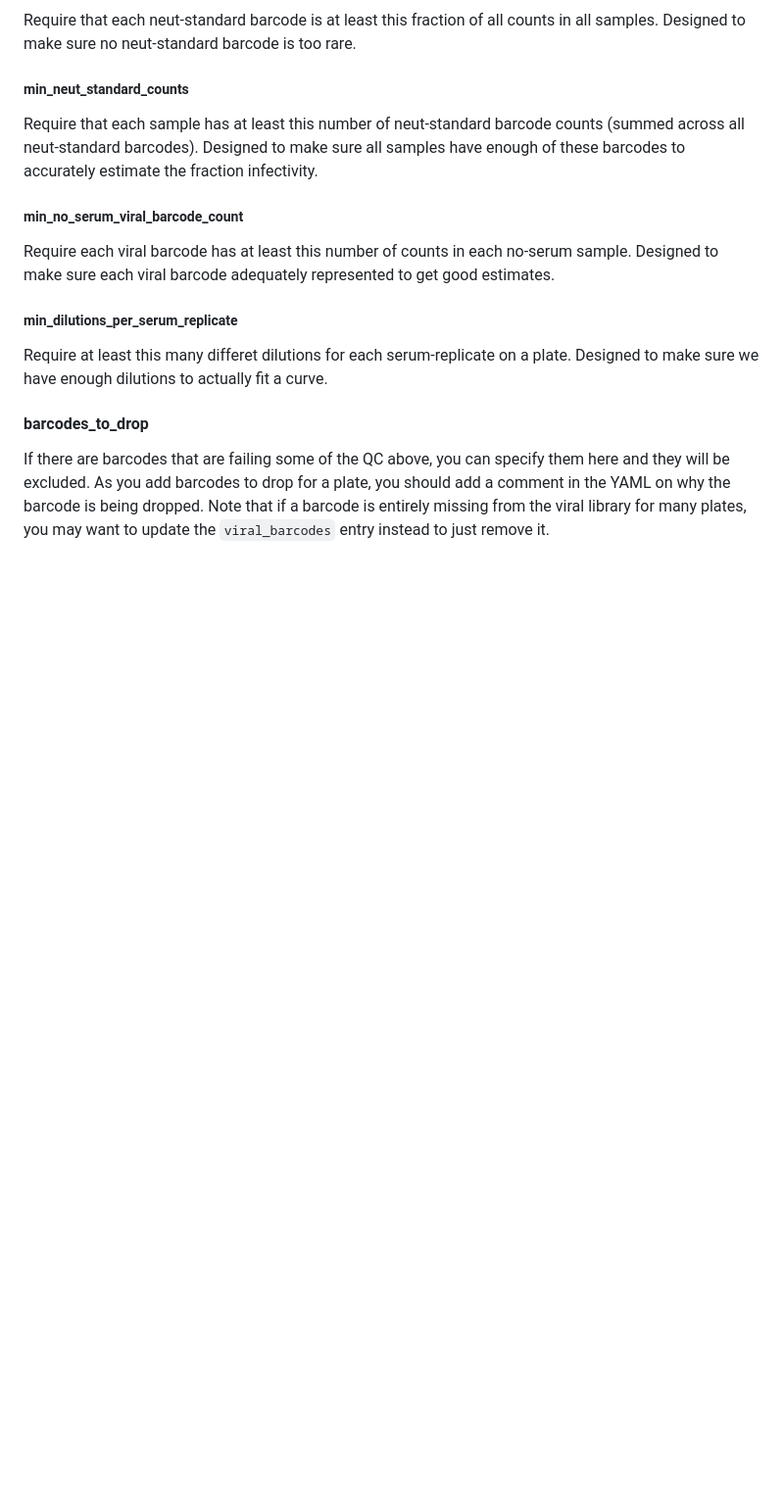
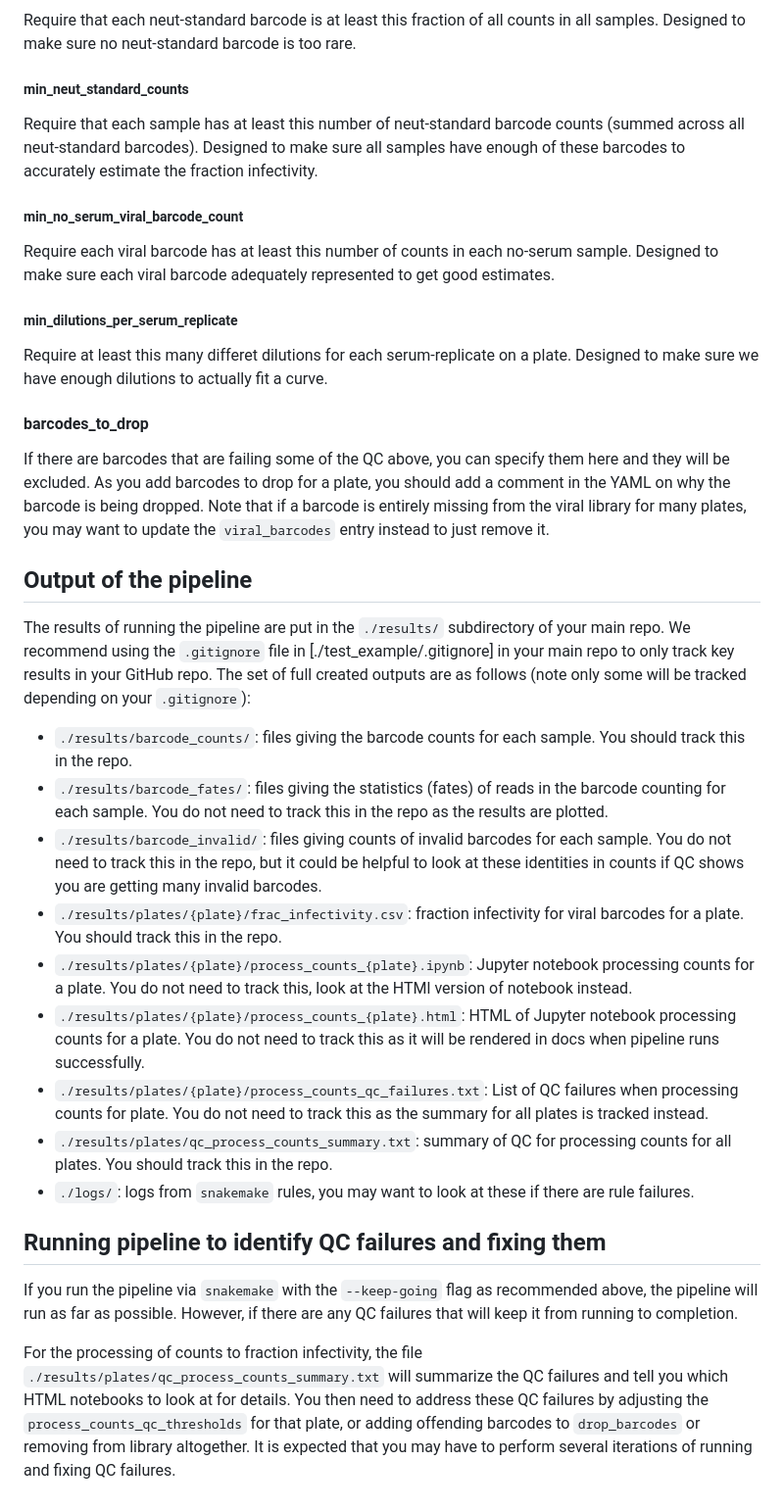
Before and after one commit to jbloomlab/seqneut-pipeline, a Markdown page: README.md, the part around the change. Shown at 98% size. Rendered like a GitHub page; blank space fills up the shorter version.

```diff
--- a/README.md
+++ b/README.md
@@ -260,3 +260,26 @@ Designed to make sure we have enough dilutions to actually fit a curve.
 If there are barcodes that are failing some of the QC above, you can specify them here and they will be excluded.
 As you add barcodes to drop for a plate, you should add a comment in the YAML on why the barcode is being dropped.
 Note that if a barcode is entirely missing from the viral library for many plates, you may want to update the `viral_barcodes` entry instead to just remove it.
+
+## Output of the pipeline
+The results of running the pipeline are put in the `./results/` subdirectory of your main repo.
+We recommend using the `.gitignore` file in [./test_example/.gitignore] in your main repo to only track key results in your GitHub repo.
+The set of full created outputs are as follows (note only some will be tracked depending on your `.gitignore`):
+
+  - `./results/barcode_counts/`: files giving the barcode counts for each sample. You should track this in the repo.
+  - `./results/barcode_fates/`: files giving the statistics (fates) of reads in the barcode counting for each sample. You do not need to track this in the repo as the results are plotted.
+  - `./results/barcode_invalid/`: files giving counts of invalid barcodes for each sample. You do not need to track this in the repo, but it could be helpful to look at these identities in counts if QC shows you are getting many invalid barcodes.
+  - `./results/plates/{plate}/frac_infectivity.csv`: fraction infectivity for viral barcodes for a plate. You should track this in the repo.
+  - `./results/plates/{plate}/process_counts_{plate}.ipynb`: Jupyter notebook processing counts for a plate. You do not need to track this, look at the HTMl version of notebook instead.
+  - `./results/plates/{plate}/process_counts_{plate}.html`: HTML of Jupyter notebook processing counts for a plate. You do not need to track this as it will be rendered in docs when pipeline runs successfully.
+  - `./results/plates/{plate}/process_counts_qc_failures.txt`: List of QC failures when processing counts for plate. You do not need to track this as the summary for all plates is tracked instead.
+  - `./results/plates/qc_process_counts_summary.txt`: summary of QC for processing counts for all plates. You should track this in the repo.
+  - `./logs/`: logs from `snakemake` rules, you may want to look at these if there are rule failures.
+
+## Running pipeline to identify QC failures and fixing them
+If you run the pipeline via `snakemake` with the `--keep-going` flag as recommended above, the pipeline will run as far as possible.
+However, if there are any QC failures that will keep it from running to completion.
+
+For the processing of counts to fraction infectivity, the file `./results/plates/qc_process_counts_summary.txt` will summarize the QC failures and tell you which HTML notebooks to look at for details.
+You then need to address these QC failures by adjusting the `process_counts_qc_thresholds` for that plate, or adding offending barcodes to `drop_barcodes` or removing from library altogether.
+It is expected that you may have to perform several iterations of running and fixing QC failures.
```
